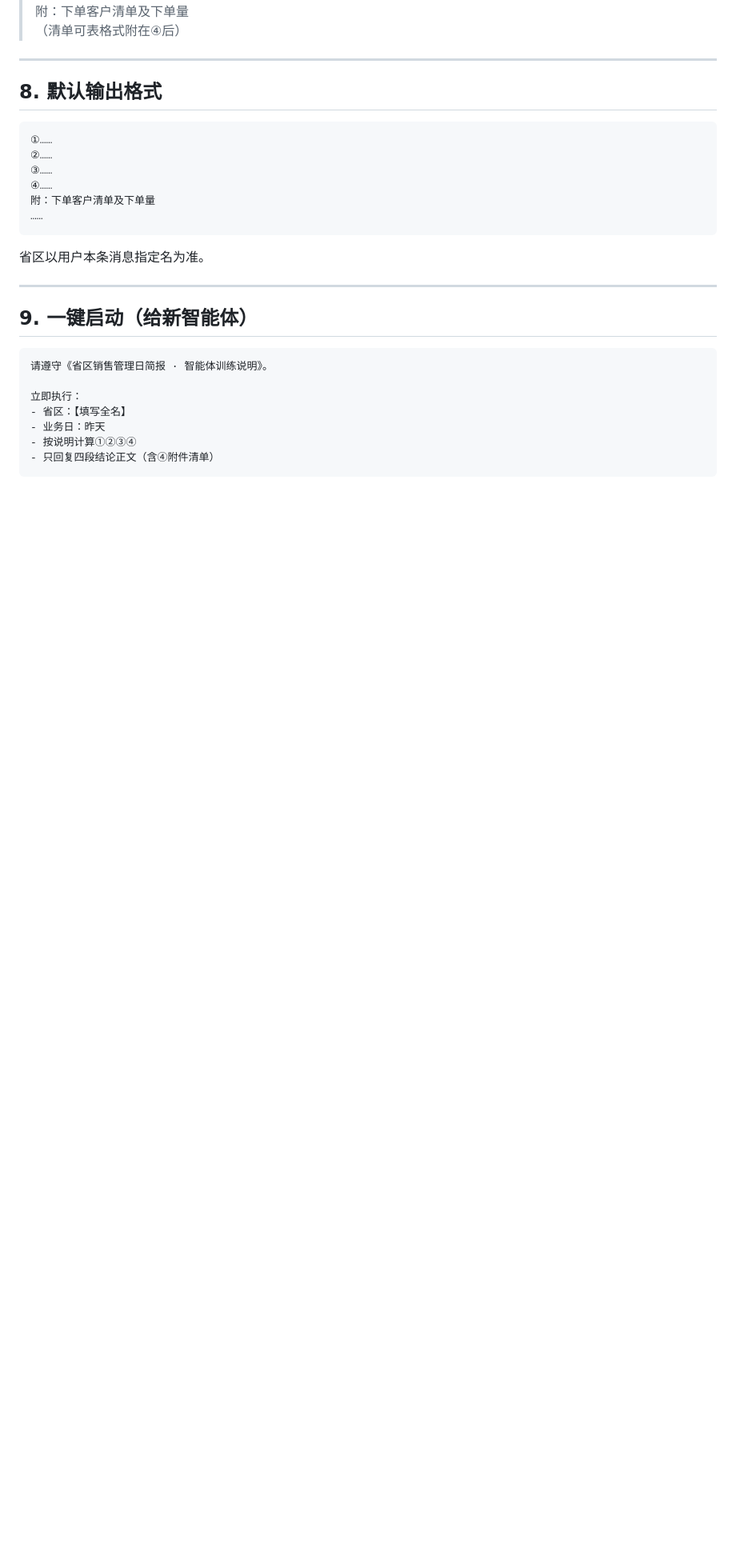
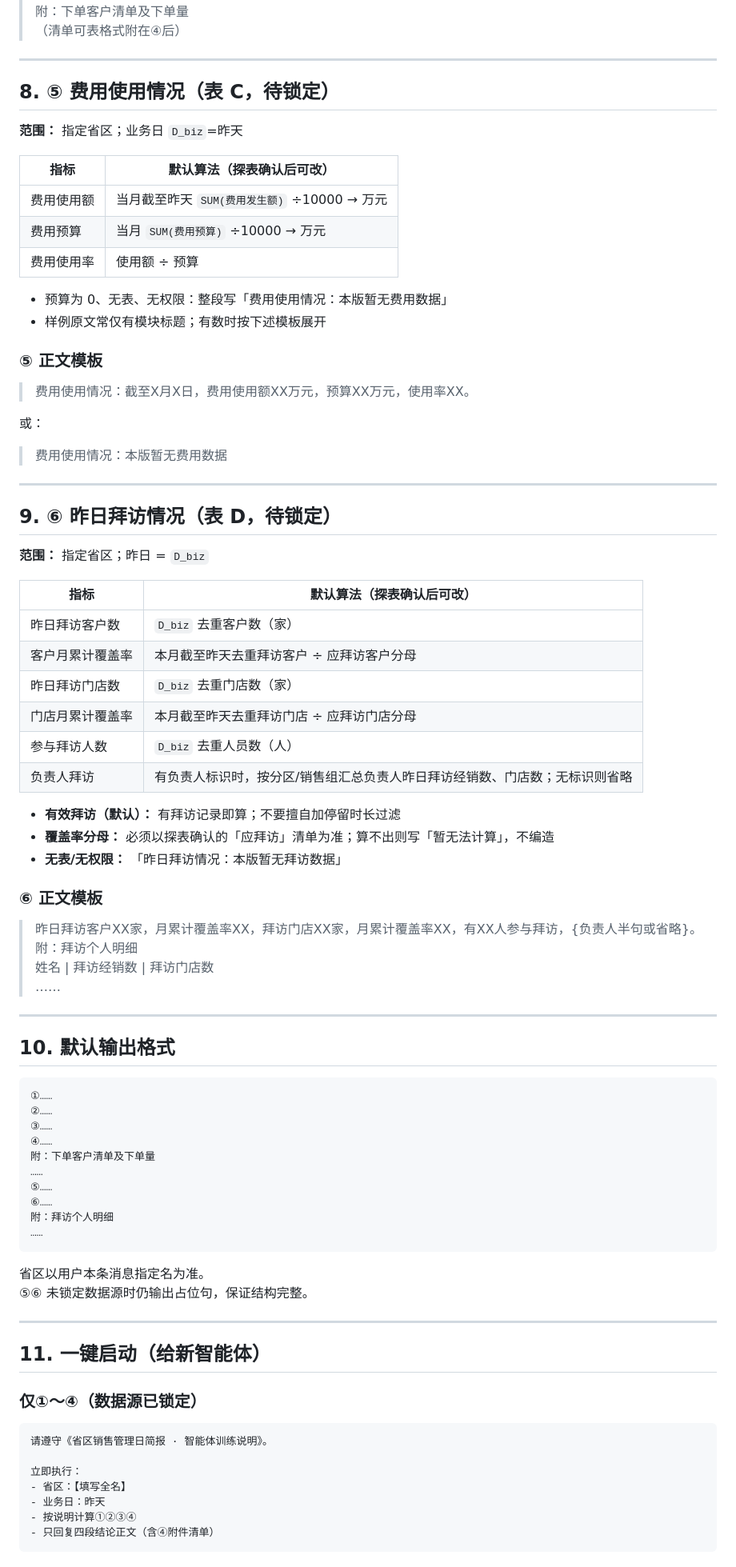
Before and after one commit to wzz-01/cursor-test, a Markdown page: docs/sales-daily-brief/省区销售管理日简报_智能体训练说明.md, the part around one of its changes. Shown at 80% size. Drawn GitHub-style; blank space fills up the shorter version.

````diff
--- a/docs/sales-daily-brief/省区销售管理日简报_智能体训练说明.md
+++ b/docs/sales-daily-brief/省区销售管理日简报_智能体训练说明.md
@@ -211,7 +229,56 @@
 
 ---
 
-## 8. 默认输出格式
+## 8. ⑤ 费用使用情况（表 C，待锁定）
+
+**范围：** 指定省区；业务日 `D_biz`=昨天
+
+| 指标 | 默认算法（探表确认后可改） |
+|------|---------------------------|
+| 费用使用额 | 当月截至昨天 `SUM(费用发生额)` ÷10000 → 万元 |
+| 费用预算 | 当月 `SUM(费用预算)` ÷10000 → 万元 |
+| 费用使用率 | 使用额 ÷ 预算 |
+
+- 预算为 0、无表、无权限：整段写「费用使用情况：本版暂无费用数据」
+- 样例原文常仅有模块标题；有数时按下述模板展开
+
+### ⑤ 正文模板
+
+> 费用使用情况：截至X月X日，费用使用额XX万元，预算XX万元，使用率XX。
+
+或：
+
+> 费用使用情况：本版暂无费用数据
+
+---
+
+## 9. ⑥ 昨日拜访情况（表 D，待锁定）
+
+**范围：** 指定省区；昨日 = `D_biz`
+
+| 指标 | 默认算法（探表确认后可改） |
+|------|---------------------------|
+| 昨日拜访客户数 | `D_biz` 去重客户数（家） |
+| 客户月累计覆盖率 | 本月截至昨天去重拜访客户 ÷ 应拜访客户分母 |
+| 昨日拜访门店数 | `D_biz` 去重门店数（家） |
+| 门店月累计覆盖率 | 本月截至昨天去重拜访门店 ÷ 应拜访门店分母 |
+| 参与拜访人数 | `D_biz` 去重人员数（人） |
+| 负责人拜访 | 有负责人标识时，按分区/销售组汇总负责人昨日拜访经销数、门店数；无标识则省略 |
+
+- **有效拜访（默认）：** 有拜访记录即算；不要擅自加停留时长过滤
+- **覆盖率分母：** 必须以探表确认的「应拜访」清单为准；算不出则写「暂无法计算」，不编造
+- **无表/无权限：** 「昨日拜访情况：本版暂无拜访数据」
+
+### ⑥ 正文模板
+
+> 昨日拜访客户XX家，月累计覆盖率XX，拜访门店XX家，月累计覆盖率XX，有XX人参与拜访，{负责人半句或省略}。
+> 附：拜访个人明细
+> 姓名 | 拜访经销数 | 拜访门店数
+> ……
+
+---
+
+## 10. 默认输出格式
 
 ```text
 ①……
@@ -220,13 +287,20 @@
 ④……
 附：下单客户清单及下单量
 ……
+⑤……
+⑥……
+附：拜访个人明细
+……
 ```
 
 省区以用户本条消息指定名为准。
+⑤⑥ 未锁定数据源时仍输出占位句，保证结构完整。
 
 ---
 
-## 9. 一键启动（给新智能体）
+## 11. 一键启动（给新智能体）
+
+### 仅①～④（数据源已锁定）
 
 ```text
 请遵守《省区销售管理日简报 · 智能体训练说明》。
````
Also changed, not shown: other parts of docs/sales-daily-brief/省区销售管理日简报_智能体训练说明.md (+38 -6 lines), docs/sales-daily-brief/06_hermes_探表_费用拜访.md (added, +83 -0 lines).
